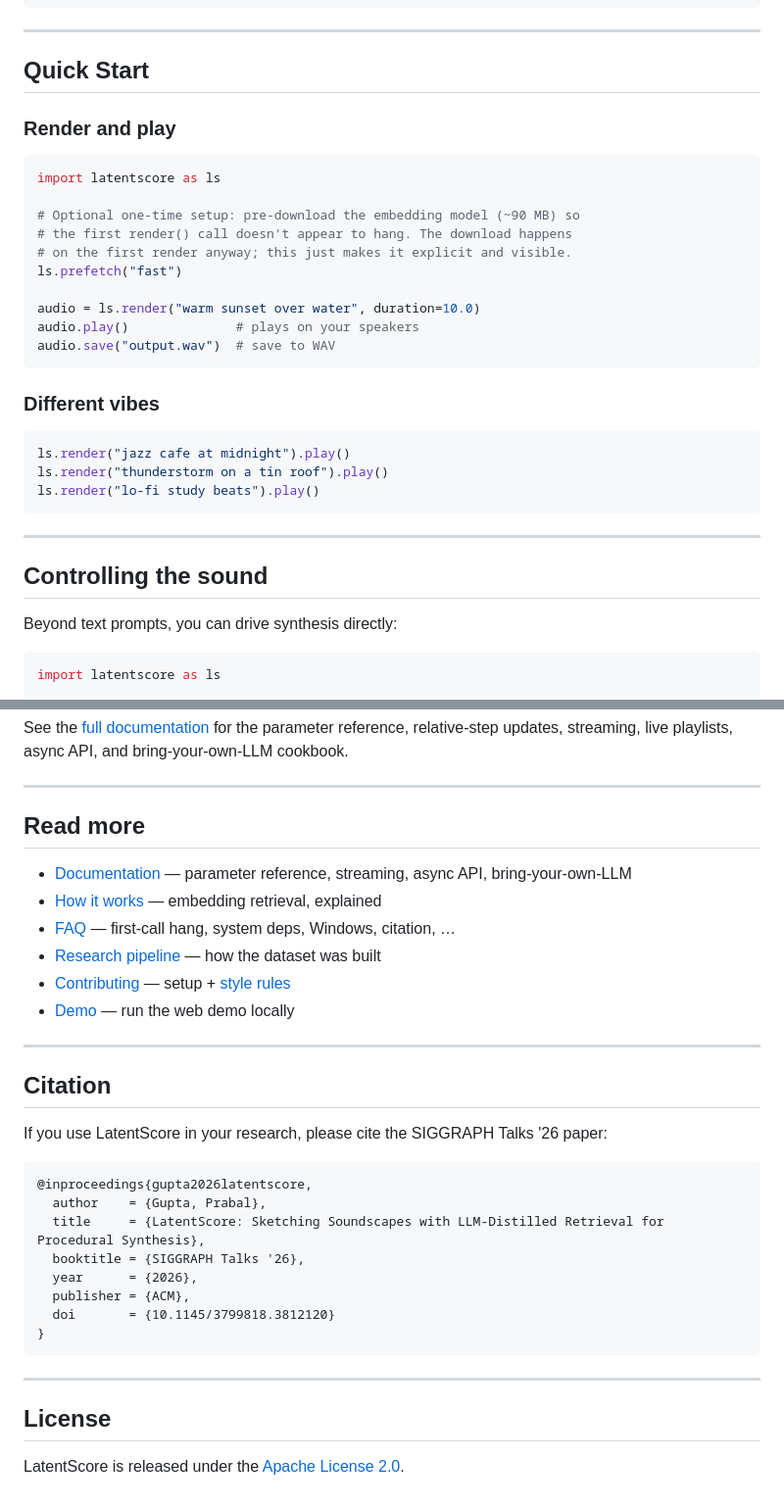
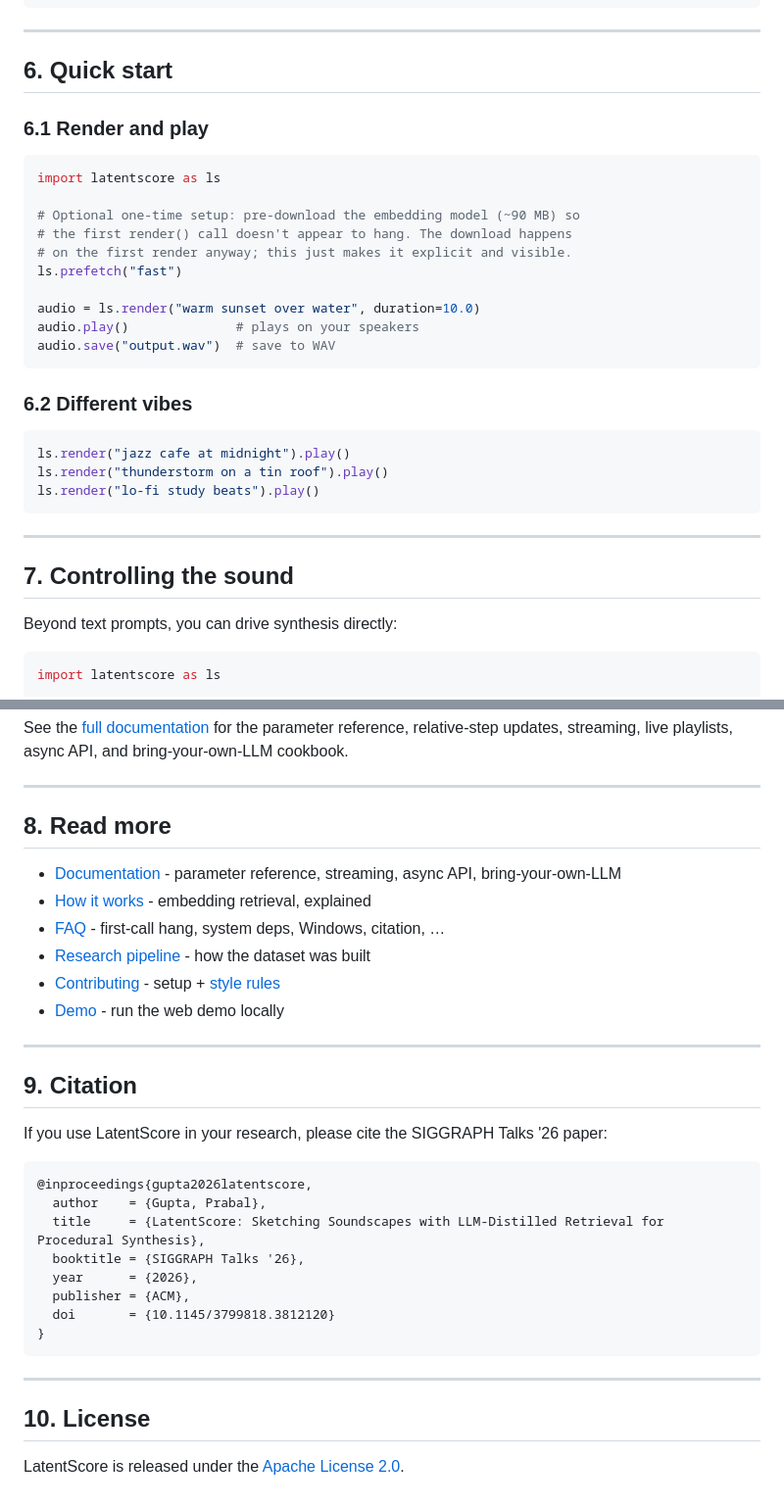
Before and after one commit to prabal-rje/latentscore, a Markdown page: README.md, 2 parts joined by grey strips. Shown at 98% size. Drawn GitHub-style.

````diff
--- a/README.md
+++ b/README.md
@@ -124,9 +126,9 @@ latentscore demo --duration 30 --output ambient.wav   # 30 seconds, save to file
 
 ---
 
-## Quick Start
+## 6. Quick start
 
-### Render and play
+### 6.1 Render and play
 
 ```python
 import latentscore as ls
@@ -141,7 +143,7 @@ audio.play()              # plays on your speakers
 audio.save("output.wav")  # save to WAV
 ```
 
-### Different vibes
+### 6.2 Different vibes
 
 ```python
 ls.render("jazz cafe at midnight").play()
@@ -151,7 +153,7 @@ ls.render("lo-fi study beats").play()
 
 ---
 
-## Controlling the sound
+## 7. Controlling the sound
 
 Beyond text prompts, you can drive synthesis directly:
 
@@ -180,19 +182,19 @@ API, and bring-your-own-LLM cookbook.
 
 ---
 
-## Read more
+## 8. Read more
 
-- [Documentation](docs/latentscore-dx.md) &mdash; parameter reference, streaming, async API, bring-your-own-LLM
-- [How it works](docs/architecture.md) &mdash; embedding retrieval, explained
-- [FAQ](docs/FAQ.md) &mdash; first-call hang, system deps, Windows, citation, …
-- [Research pipeline](data_work/README.md) &mdash; how the dataset was built
-- [Contributing](CONTRIBUTE.md) &mdash; setup + [style rules](docs/contribute/coding-guidelines.md)
-- [Demo](demo/) &mdash; run the web demo locally
+- [Documentation](docs/latentscore-dx.md) - parameter reference, streaming, async API, bring-your-own-LLM
+- [How it works](docs/architecture.md) - embedding retrieval, explained
+- [FAQ](docs/FAQ.md) - first-call hang, system deps, Windows, citation, …
+- [Research pipeline](data_work/README.md) - how the dataset was built
+- [Contributing](CONTRIBUTE.md) - setup + [style rules](docs/contribute/coding-guidelines.md)
+- [Demo](demo/) - run the web demo locally
 
 ---
 
 
-## Citation
+## 9. Citation
 
 If you use LatentScore in your research, please cite the SIGGRAPH Talks '26 paper:
 
@@ -209,6 +211,6 @@ If you use LatentScore in your research, please cite the SIGGRAPH Talks '26 pape
 
 ---
 
-## License
+## 10. License
 
 LatentScore is released under the [Apache License 2.0](LICENSE).
````
Also changed, not shown: other parts of README.md (+32 -30 lines), docs/FAQ.md (+8 -8 lines).
